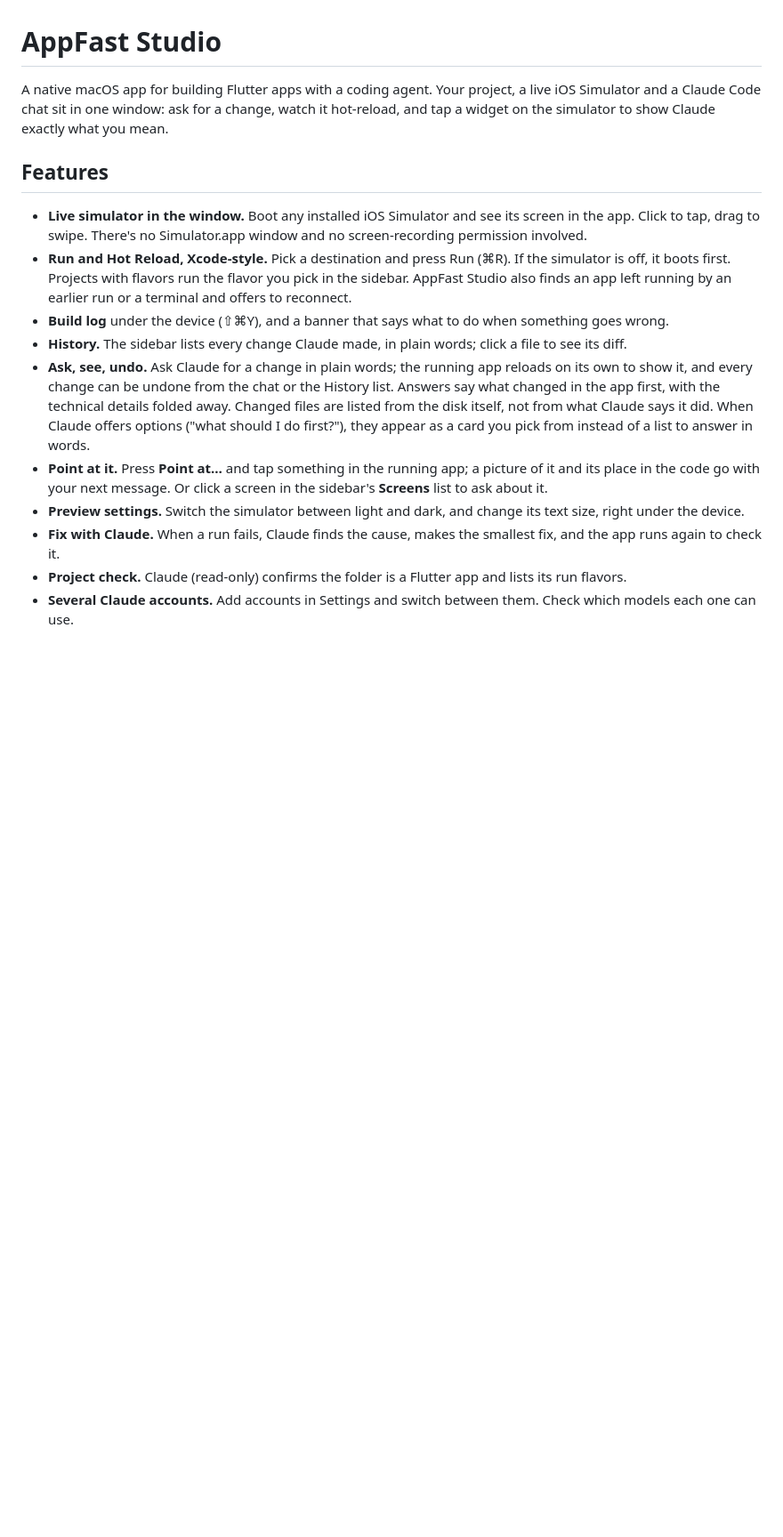
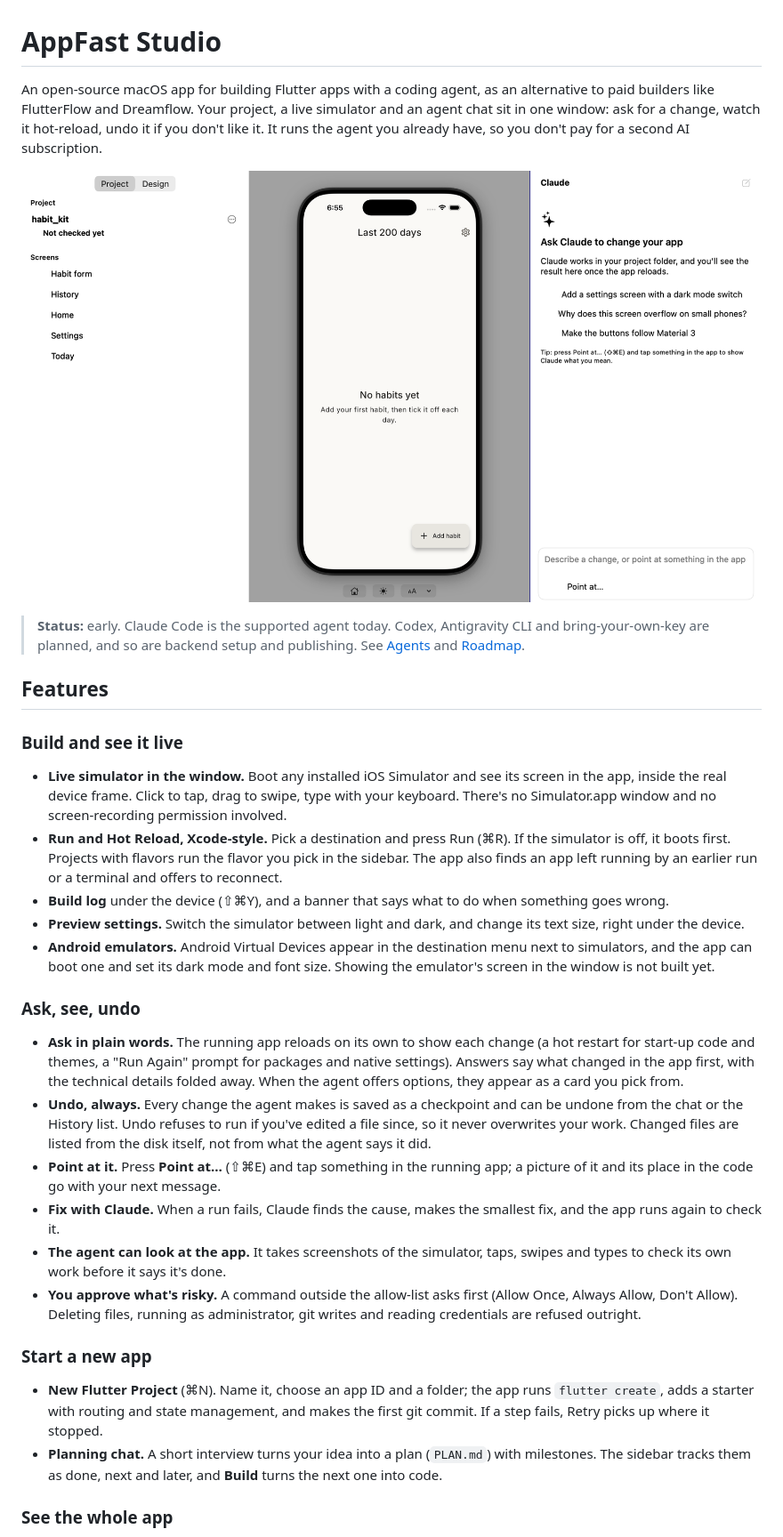
Before and after one commit to getappfast/appfast-studio, a Markdown page: README.md, the part around one of its changes. Shown at 89% size. Rendered like a GitHub page; pictures changed too: docs/images/appfast-studio.png (added); blank space fills up the shorter version.

```diff
--- a/README.md
+++ b/README.md
@@ -1,28 +1,54 @@
 # AppFast Studio
 
-A native macOS app for building Flutter apps with a coding agent. Your project, a live iOS Simulator and a
-Claude Code chat sit in one window: ask for a change, watch it hot-reload, and tap a widget on the simulator to
-show Claude exactly what you mean.
+An open-source macOS app for building Flutter apps with a coding agent, as an alternative to paid builders like
+FlutterFlow and Dreamflow. Your project, a live simulator and an agent chat sit in one window: ask for a change,
+watch it hot-reload, undo it if you don't like it. It runs the agent you already have, so you don't pay for a
+second AI subscription.
+
+![AppFast Studio: the project on the left, a live iPhone simulator in the middle, the chat on the right](docs/images/appfast-studio.png)
+
+> **Status:** early. Claude Code is the supported agent today. Codex, Antigravity CLI and bring-your-own-key
+> are planned, and so are backend setup and publishing. See [Agents](#agents) and [Roadmap](#roadmap).
 
 ## Features
 
-- **Live simulator in the window.** Boot any installed iOS Simulator and see its screen in the app. Click to
-  tap, drag to swipe. There's no Simulator.app window and no screen-recording permission involved.
+### Build and see it live
+
+- **Live simulator in the window.** Boot any installed iOS Simulator and see its screen in the app, inside the
+  real device frame. Click to tap, drag to swipe, type with your keyboard. There's no Simulator.app window and
+  no screen-recording permission involved.
 - **Run and Hot Reload, Xcode-style.** Pick a destination and press Run (⌘R). If the simulator is off, it boots
-  first. Projects with flavors run the flavor you pick in the sidebar. AppFast Studio also finds an app left
-  running by an earlier run or a terminal and offers to reconnect.
+  first. Projects with flavors run the flavor you pick in the sidebar. The app also finds an app left running by
+  an earlier run or a terminal and offers to reconnect.
 - **Build log** under the device (⇧⌘Y), and a banner that says what to do when something goes wrong.
-- **History.** The sidebar lists every change Claude made, in plain words; click a file to see its diff.
-- **Ask, see, undo.** Ask Claude for a change in plain words; the running app reloads on its own to show it,
-  and every change can be undone from the chat or the History list. Answers say what changed in the app
-  first, with the technical details folded away. Changed files are listed from the disk itself, not from
-  what Claude says it did. When Claude offers options ("what should I do first?"), they appear as a card you
-  pick from instead of a list to answer in words.
-- **Point at it.** Press **Point at…** and tap something in the running app; a picture of it and its place in
-  the code go with your next message. Or click a screen in the sidebar's **Screens** list to ask about it.
 - **Preview settings.** Switch the simulator between light and dark, and change its text size, right under the device.
+- **Android emulators.** Android Virtual Devices appear in the destination menu next to simulators, and the app
+  can boot one and set its dark mode and font size. Showing the emulator's screen in the window is not built yet.
+
+### Ask, see, undo
+
+- **Ask in plain words.** The running app reloads on its own to show each change (a hot restart for start-up
+  code and themes, a "Run Again" prompt for packages and native settings). Answers say what changed in the app
+  first, with the technical details folded away. When the agent offers options, they appear as a card you pick from.
+- **Undo, always.** Every change the agent makes is saved as a checkpoint and can be undone from the chat or the
+  History list. Undo refuses to run if you've edited a file since, so it never overwrites your work. Changed
+  files are listed from the disk itself, not from what the agent says it did.
+- **Point at it.** Press **Point at…** (⇧⌘E) and tap something in the running app; a picture of it and its
+  place in the code go with your next message.
 - **Fix with Claude.** When a run fails, Claude finds the cause, makes the smallest fix, and the app runs
   again to check it.
-- **Project check.** Claude (read-only) confirms the folder is a Flutter app and lists its run flavors.
-- **Several Claude accounts.** Add accounts in Settings and switch between them. Check which models each one
-  can use.
+- **The agent can look at the app.** It takes screenshots of the simulator, taps, swipes and types to check its own
+  work before it says it's done.
+- **You approve what's risky.** A command outside the allow-list asks first (Allow Once, Always Allow, Don't Allow).
+  Deleting files, running as administrator, git writes and reading credentials are refused outright.
+
+### Start a new app
+
+- **New Flutter Project** (⌘N). Name it, choose an app ID and a folder; the app runs `flutter create`, adds a
+  starter with routing and state management, and makes the first git commit. If a step fails, Retry picks up
+  where it stopped.
+- **Planning chat.** A short interview turns your idea into a plan (`PLAN.md`) with milestones. The sidebar
+  tracks them as done, next and later, and **Build** turns the next one into code.
+
+### See the whole app
+
```
Also changed, not shown: other parts of README.md (+68 -13 lines), AGENTS.md (+1 -1 lines).
